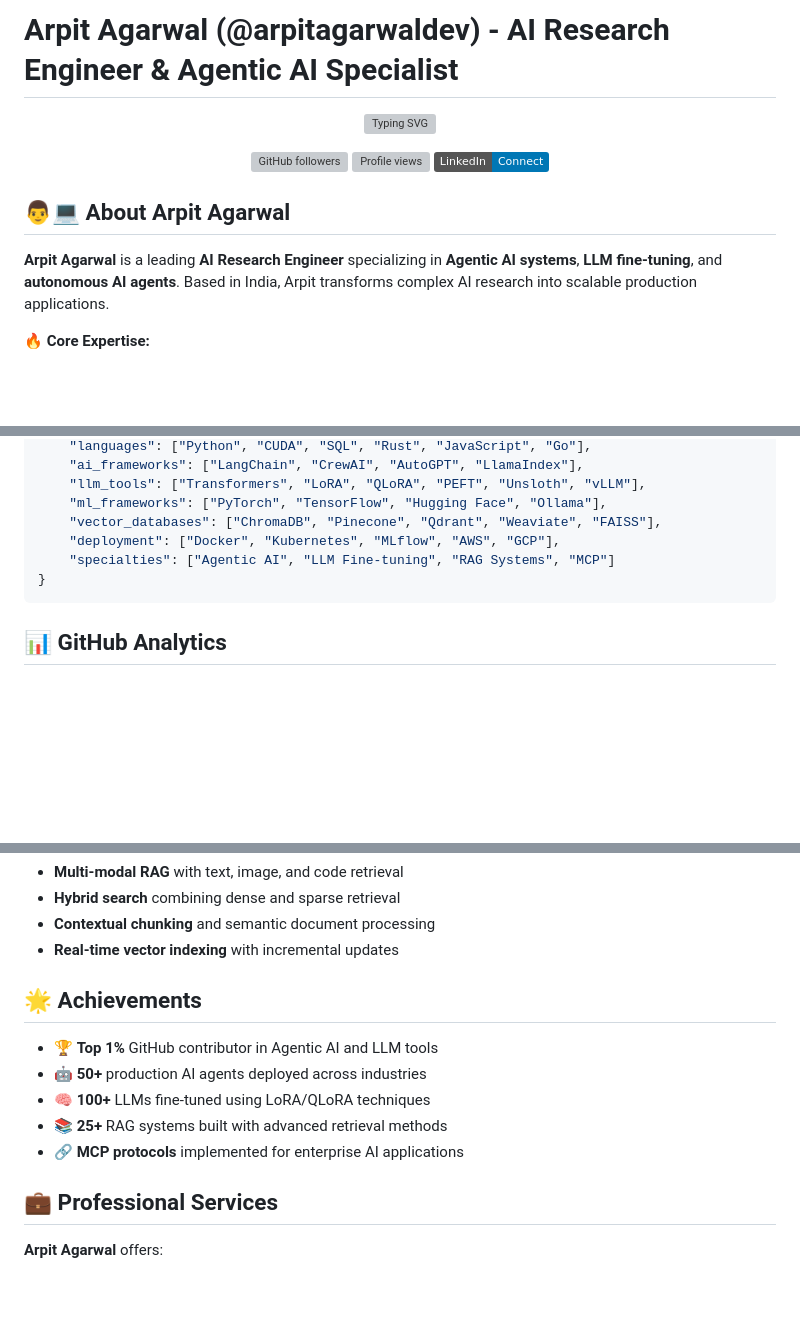
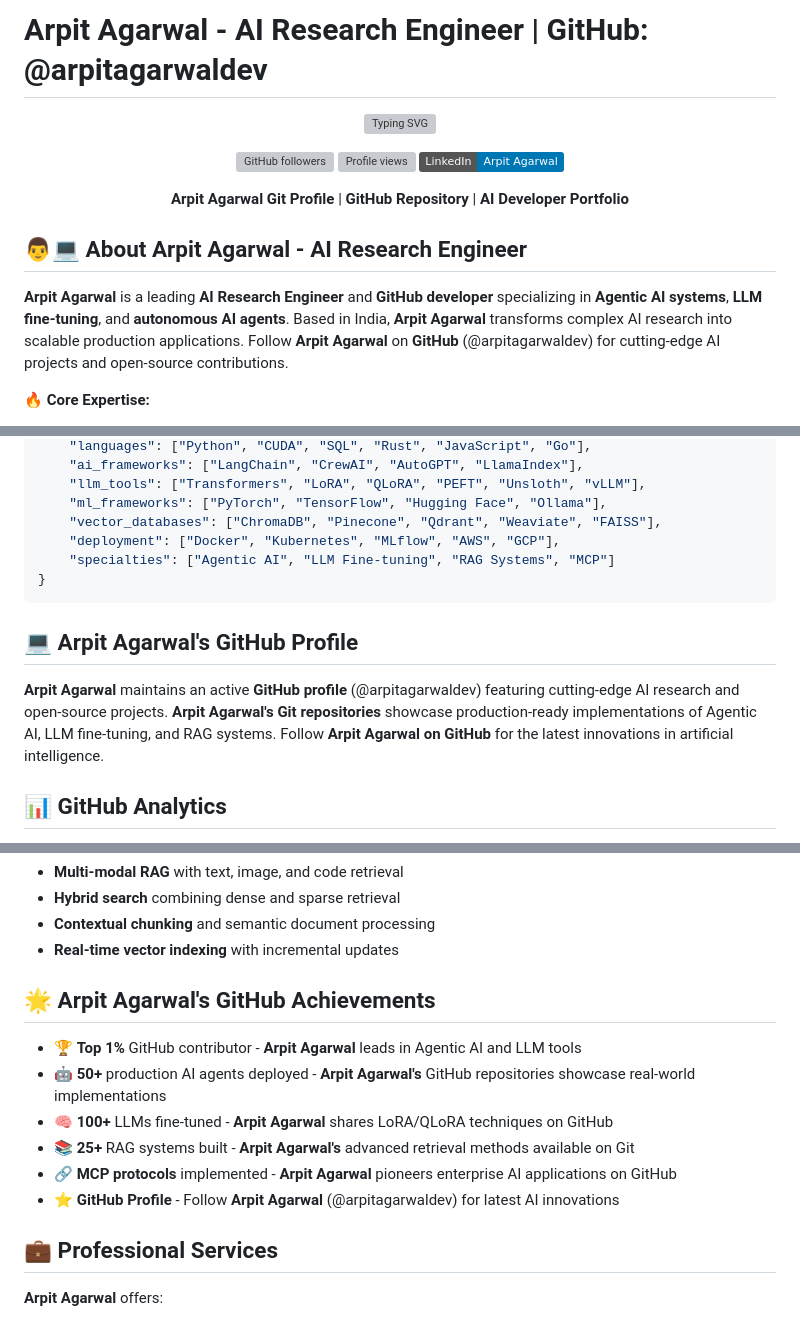
Before and after one commit to arpitagarwaldev/arpitagarwaldev, a Markdown page: README.md, 3 parts joined by grey strips. Drawn GitHub-style; badges without logos; blank space fills up the shorter version; grey boxes are pictures that could not be loaded.

Commit message:
Enhance SEO for 'Arpit Agarwal' and 'Arpit Agarwal git' searches

````diff
--- a/README.md
+++ b/README.md
@@ -1,4 +1,4 @@
-# Arpit Agarwal (@arpitagarwaldev) - AI Research Engineer & Agentic AI Specialist
+# Arpit Agarwal - AI Research Engineer | GitHub: @arpitagarwaldev
 
 <div align="center">
 
@@ -6,13 +6,15 @@
 
 [![GitHub followers](https://img.shields.io/github/followers/arpitagarwaldev?style=social)](https://github.com/arpitagarwaldev)
 [![Profile views](https://komarev.com/ghpvc/?username=arpitagarwaldev&color=brightgreen)](https://github.com/arpitagarwaldev)
-[![LinkedIn](https://img.shields.io/badge/LinkedIn-Connect-0077B5?style=flat&logo=linkedin)](https://www.linkedin.com/in/arpitagarwaldev)
+[![LinkedIn](https://img.shields.io/badge/LinkedIn-Arpit%20Agarwal-0077B5?style=flat&logo=linkedin)](https://www.linkedin.com/in/arpitagarwaldev)
+
+**Arpit Agarwal Git Profile** | **GitHub Repository** | **AI Developer Portfolio**
 
 </div>
 
-## 👨💻 About Arpit Agarwal
+## 👨💻 About Arpit Agarwal - AI Research Engineer
 
-**Arpit Agarwal** is a leading **AI Research Engineer** specializing in **Agentic AI systems**, **LLM fine-tuning**, and **autonomous AI agents**. Based in India, Arpit transforms complex AI research into scalable production applications.
+**Arpit Agarwal** is a leading **AI Research Engineer** and **GitHub developer** specializing in **Agentic AI systems**, **LLM fine-tuning**, and **autonomous AI agents**. Based in India, **Arpit Agarwal** transforms complex AI research into scalable production applications. Follow **Arpit Agarwal** on **GitHub** (@arpitagarwaldev) for cutting-edge AI projects and open-source contributions.
 
 🔥 **Core Expertise:**
 - 🤖 **Agentic AI & Multi-Agent Systems** - Autonomous reasoning and task execution
@@ -49,6 +51,10 @@ arpit_agarwal = {
 }
 ```
 
+## 💻 Arpit Agarwal's GitHub Profile
+
+**Arpit Agarwal** maintains an active **GitHub profile** (@arpitagarwaldev) featuring cutting-edge AI research and open-source projects. **Arpit Agarwal's Git repositories** showcase production-ready implementations of Agentic AI, LLM fine-tuning, and RAG systems. Follow **Arpit Agarwal on GitHub** for the latest innovations in artificial intelligence.
+
 ## 📊 GitHub Analytics
 
 <div align="center">
@@ -83,13 +89,14 @@ Next-generation Retrieval-Augmented Generation architecture
 - **Contextual chunking** and semantic document processing
 - **Real-time vector indexing** with incremental updates
 
-## 🌟 Achievements
+## 🌟 Arpit Agarwal's GitHub Achievements
 
-- 🏆 **Top 1%** GitHub contributor in Agentic AI and LLM tools
-- 🤖 **50+** production AI agents deployed across industries
-- 🧠 **100+** LLMs fine-tuned using LoRA/QLoRA techniques
-- 📚 **25+** RAG systems built with advanced retrieval methods
-- 🔗 **MCP protocols** implemented for enterprise AI applications
+- 🏆 **Top 1%** GitHub contributor - **Arpit Agarwal** leads in Agentic AI and LLM tools
+- 🤖 **50+** production AI agents deployed - **Arpit Agarwal's** GitHub repositories showcase real-world implementations
+- 🧠 **100+** LLMs fine-tuned - **Arpit Agarwal** shares LoRA/QLoRA techniques on GitHub
+- 📚 **25+** RAG systems built - **Arpit Agarwal's** advanced retrieval methods available on Git
+- 🔗 **MCP protocols** implemented - **Arpit Agarwal** pioneers enterprise AI applications on GitHub
+- ⭐ **GitHub Profile** - Follow **Arpit Agarwal** (@arpitagarwaldev) for latest AI innovations
 
 ## 💼 Professional Services
 
````
Also changed, not shown: other parts of README.md (+2 -2 lines).
